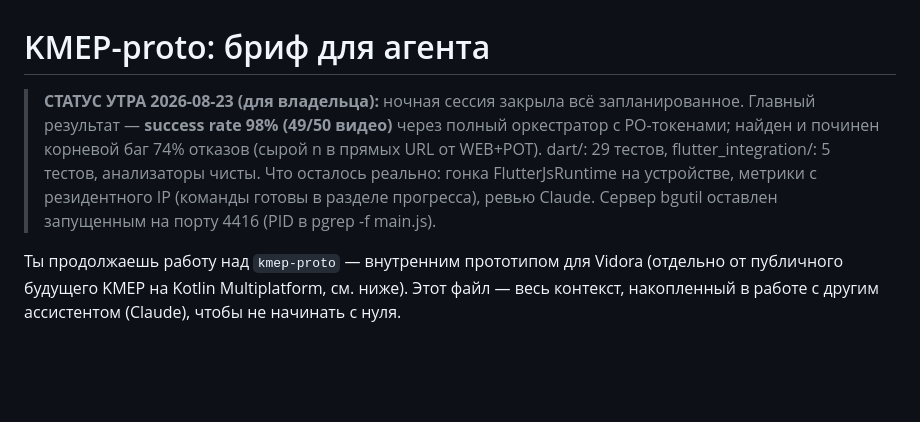
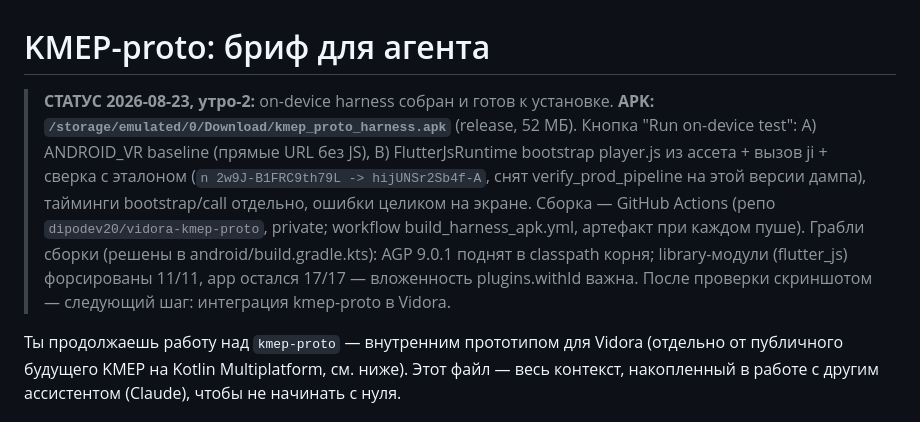
Before and after one commit to dipodev20/kmep, a Markdown page: docs/AGENT_HANDOFF.md, the part around the change. Rendered like a GitHub page; blank space fills up the shorter version.

Commit message:
docs: harness status + build notes

```diff
--- a/docs/AGENT_HANDOFF.md
+++ b/docs/AGENT_HANDOFF.md
@@ -1,13 +1,17 @@
 # KMEP-proto: бриф для агента
 
-> **СТАТУС УТРА 2026-08-23 (для владельца):** ночная сессия закрыла всё
-> запланированное. Главный результат — **success rate 98% (49/50 видео)**
-> через полный оркестратор с PO-токенами; найден и починен корневой баг
-> 74% отказов (сырой n в прямых URL от WEB+POT). dart/: 29 тестов,
-> flutter_integration/: 5 тестов, анализаторы чисты. Что осталось реально:
-> гонка FlutterJsRuntime на устройстве, метрики с резидентного IP
-> (команды готовы в разделе прогресса), ревью Claude. Сервер bgutil
-> оставлен запущенным на порту 4416 (PID в pgrep -f main.js).
+> **СТАТУС 2026-08-23, утро-2:** on-device harness собран и готов к установке.
+> **APK: `/storage/emulated/0/Download/kmep_proto_harness.apk`** (release, 52 МБ).
+> Кнопка "Run on-device test": A) ANDROID_VR baseline (прямые URL без JS),
+> B) FlutterJsRuntime bootstrap player.js из ассета + вызов ji + сверка с
+> эталоном (`n 2w9J-B1FRC9th79L -> hijUNSr2Sb4f-A`, снят verify_prod_pipeline
+> на этой версии дампа), тайминги bootstrap/call отдельно, ошибки целиком
+> на экране. Сборка — GitHub Actions (репо `dipodev20/vidora-kmep-proto`,
+> private; workflow build_harness_apk.yml, артефакт при каждом пуше).
+> Грабли сборки (решены в android/build.gradle.kts): AGP 9.0.1 поднят в
+> classpath корня; library-модули (flutter_js) форсированы 11/11,
+> app остался 17/17 — вложенность plugins.withId важна.
+> После проверки скриншотом — следующий шаг: интеграция kmep-proto в Vidora.
 
 Ты продолжаешь работу над `kmep-proto` — внутренним прототипом для Vidora
 (отдельно от публичного будущего KMEP на Kotlin Multiplatform, см. ниже).
```
